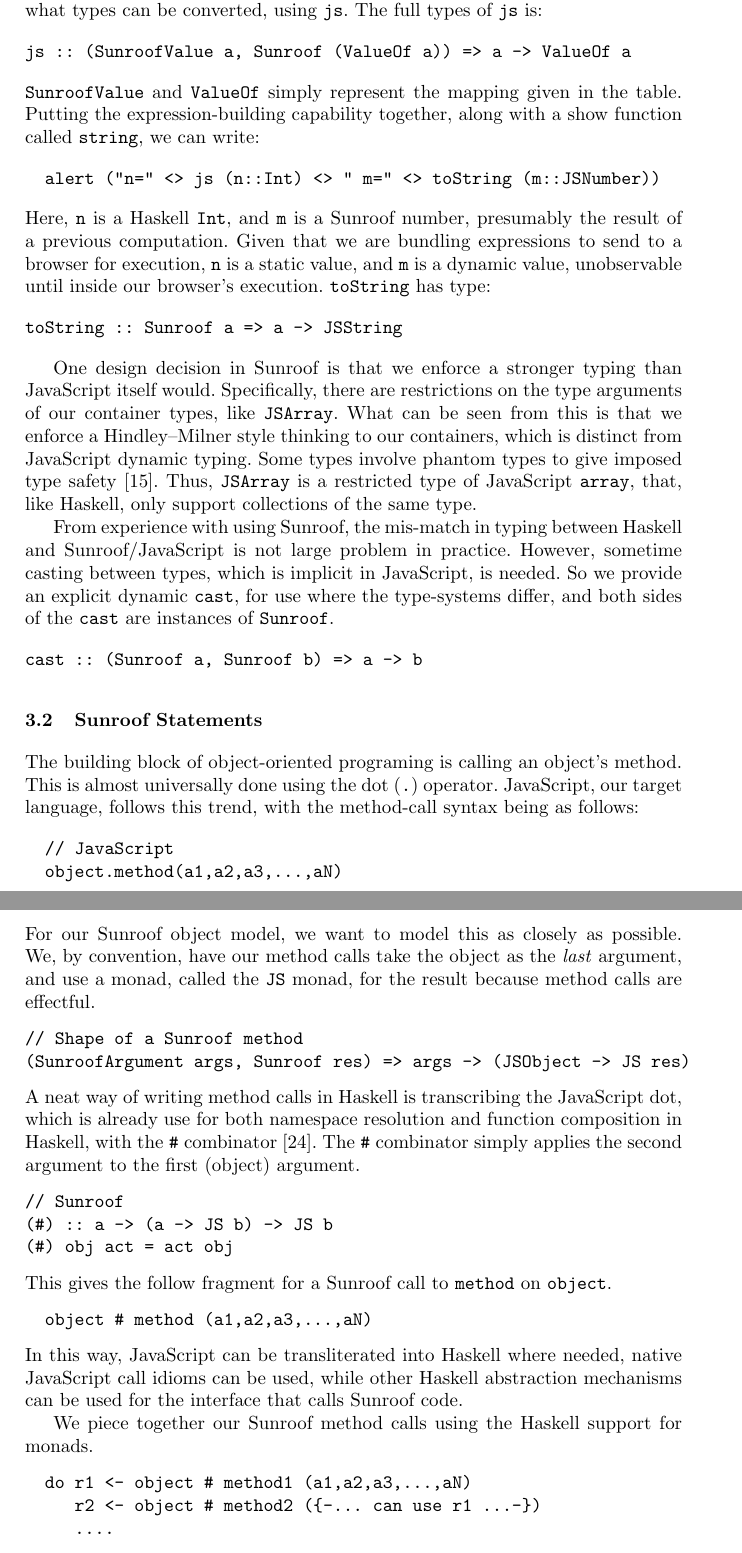
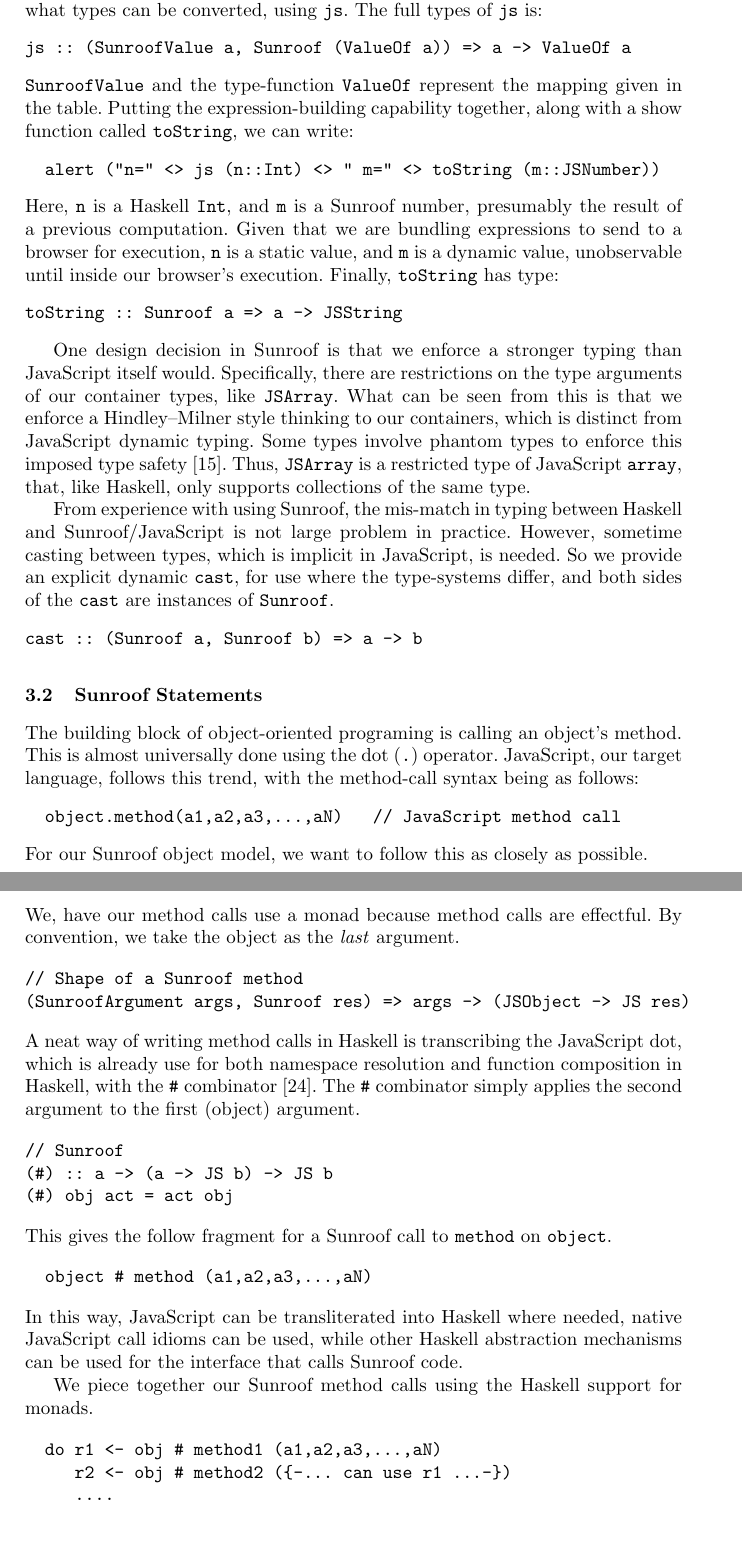
Before and after one commit to ku-fpg/paper-sunroof-tfp13, a LaTeX paper (sunroof.tex): two parts of pages 5 and 6 of 16, joined at a grey line, cut so that both start at the same text. Compiled offline with pdfLaTeX.

Commit message:
Changes to pages 5 and 6.

```diff
--- a/sunroof.tex
+++ b/sunroof.tex
@@ -376,10 +377,10 @@ The full types of \Src{js} is:
 \begin{Code}
 js :: (SunroofValue a, Sunroof (ValueOf a)) => a -> ValueOf a
 \end{Code}
-\Src{SunroofValue} and \Src{ValueOf} simply represent the mapping given in the table.
+\Src{SunroofValue} and the type-function \Src{ValueOf} represent the mapping given in the table.
 %
 Putting the expression-building capability together,
-along with a show function called \Src{string}, we can write:
+along with a show function called \Src{toString}, we can write:
 \begin{Code}
   alert ("n=" <> js (n::Int) <> " m=" <> toString (m::JSNumber))
 \end{Code}
@@ -387,7 +388,7 @@ Here, \Src{n} is a Haskell \Src{Int}, and \Src{m} is a Sunroof number,
 presumably the result of a previous computation. Given that we are
 bundling expressions to send to a browser for execution, \Src{n}
 is a static value, and \Src{m} is a dynamic value, unobservable until inside our browser's execution.
-\Src{toString} has type:
+Finally, \Src{toString} has type:
 \begin{Code}
 toString :: Sunroof a => a -> JSString
 \end{Code}
@@ -398,9 +399,9 @@ like \Src{JSArray}. What can be seen from this is that we
 enforce a Hindley–Milner style thinking to our containers,
 which is distinct from JavaScript dynamic typing.
 Some types involve
-phantom types to give imposed type safety \cite{Leijen:99:Phantom}.
+phantom types to enforce this imposed type safety \cite{Leijen:99:Phantom}.
 Thus, \Src{JSArray} is a restricted type of JavaScript \Src{array}, that, like Haskell,
-only support collections of the same type.
+only supports collections of the same type.
 
 From experience with using Sunroof,
 the mis-match in typing between Haskell and Sunroof/JavaScript
@@ -419,12 +420,13 @@ The building block of object-oriented programing is calling an object's method.
 This is almost universally done using the dot (\Src{.}) operator. JavaScript, our target language,
 follows this trend, with the method-call syntax being as follows:
 \begin{Code}
-  // JavaScript
-  object.method(a1,a2,a3,...,aN)
+  object.method(a1,a2,a3,...,aN)   // JavaScript method call
 \end{Code}
-For our Sunroof object model, we want to model this as closely as possible.
-We, by convention, have our method calls take the object as the {\em last\/} argument,
-and use a monad, called the \Src{JS} monad, for the result because method calls are effectful.
+For our Sunroof object model, we want to follow this as closely as possible.
+
+\newpage\noindent
+We, have our method calls use a monad because method calls are effectful.
+By convention, we take the object as the {\em last\/} argument.
 \begin{Code}
 // Shape of a Sunroof method
 (SunroofArgument args, Sunroof res) => args -> (JSObject -> JS res)
@@ -449,8 +451,8 @@ while other Haskell abstraction mechanisms can be used for the interface that ca
 
 We piece together our Sunroof method calls using the Haskell support for monads.
 \begin{Code}
-  do r1 <- object # method1 (a1,a2,a3,...,aN)
-     r2 <- object # method2 ({-... can use r1 ...-})
+  do r1 <- obj # method1 (a1,a2,a3,...,aN)
+     r2 <- obj # method2 ({-... can use r1 ...-})
      ....
 \end{Code}
 In this fragment, \Src{r1} is bound to the result of the \Src{method1} call,
```
Also changed, not shown: sunroof.tex (17 more changed lines).
